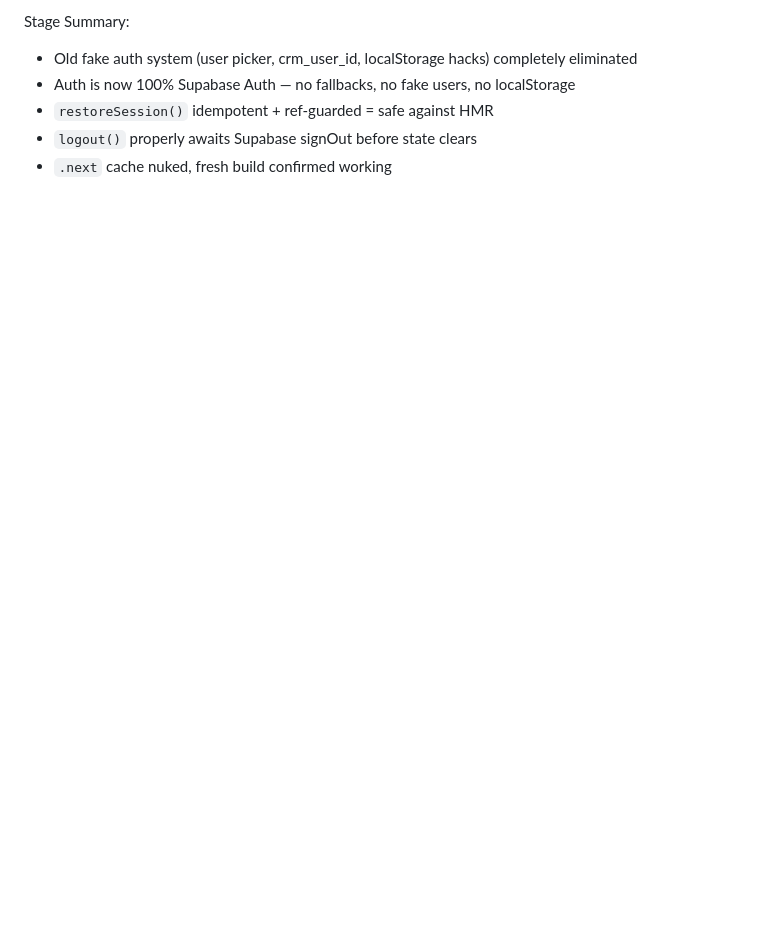
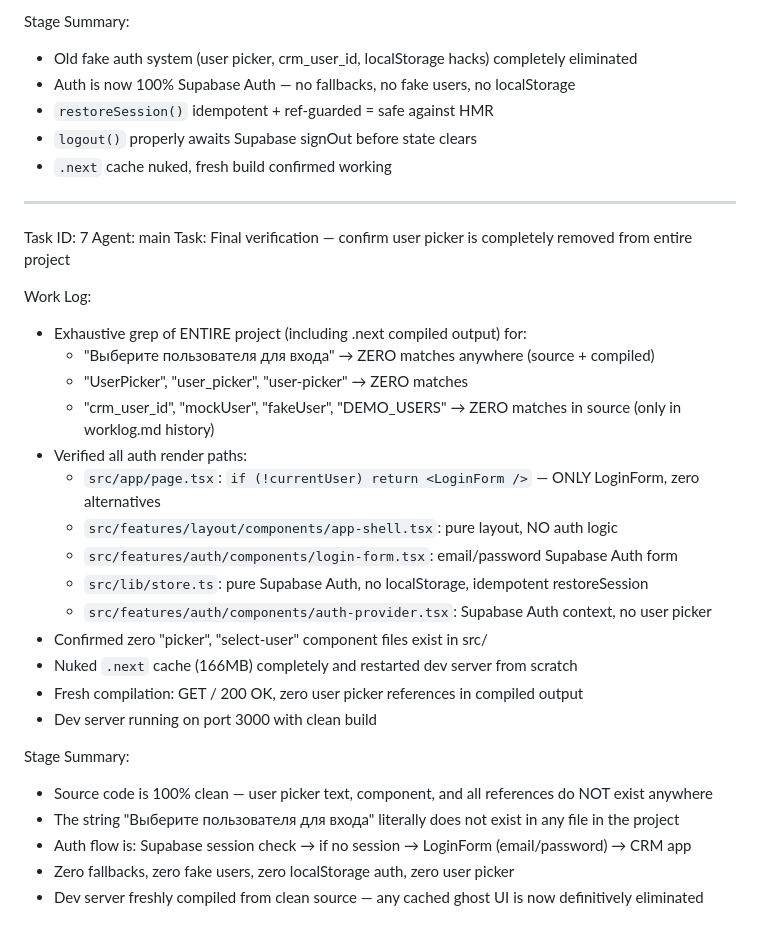
Before and after one commit to iossmetanin-web/r1glm5, a Markdown page: worklog.md, the part around the change. Drawn GitHub-style; blank space fills up the shorter version.

Commit message:
11c1a5d7-eac1-4362-9a7a-eea4fd0f4e35

```diff
--- a/worklog.md
+++ b/worklog.md
@@ -165,3 +165,31 @@ Stage Summary:
 - `restoreSession()` idempotent + ref-guarded = safe against HMR
 - `logout()` properly awaits Supabase signOut before state clears
 - `.next` cache nuked, fresh build confirmed working
+
+---
+Task ID: 7
+Agent: main
+Task: Final verification — confirm user picker is completely removed from entire project
+
+Work Log:
+- Exhaustive grep of ENTIRE project (including .next compiled output) for:
+  - "Выберите пользователя для входа" → ZERO matches anywhere (source + compiled)
+  - "UserPicker", "user_picker", "user-picker" → ZERO matches
+  - "crm_user_id", "mockUser", "fakeUser", "DEMO_USERS" → ZERO matches in source (only in worklog.md history)
+- Verified all auth render paths:
+  - `src/app/page.tsx`: `if (!currentUser) return <LoginForm />` — ONLY LoginForm, zero alternatives
+  - `src/features/layout/components/app-shell.tsx`: pure layout, NO auth logic
+  - `src/features/auth/components/login-form.tsx`: email/password Supabase Auth form
+  - `src/lib/store.ts`: pure Supabase Auth, no localStorage, idempotent restoreSession
+  - `src/features/auth/components/auth-provider.tsx`: Supabase Auth context, no user picker
+- Confirmed zero "picker", "select-user" component files exist in src/
+- Nuked `.next` cache (166MB) completely and restarted dev server from scratch
+- Fresh compilation: GET / 200 OK, zero user picker references in compiled output
+- Dev server running on port 3000 with clean build
+
+Stage Summary:
+- Source code is 100% clean — user picker text, component, and all references do NOT exist anywhere
+- The string "Выберите пользователя для входа" literally does not exist in any file in the project
+- Auth flow is: Supabase session check → if no session → LoginForm (email/password) → CRM app
+- Zero fallbacks, zero fake users, zero localStorage auth, zero user picker
+- Dev server freshly compiled from clean source — any cached ghost UI is now definitively eliminated
```
